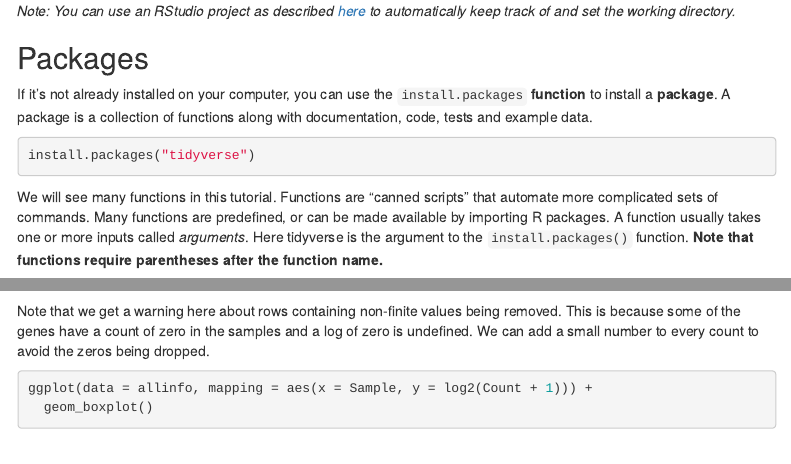
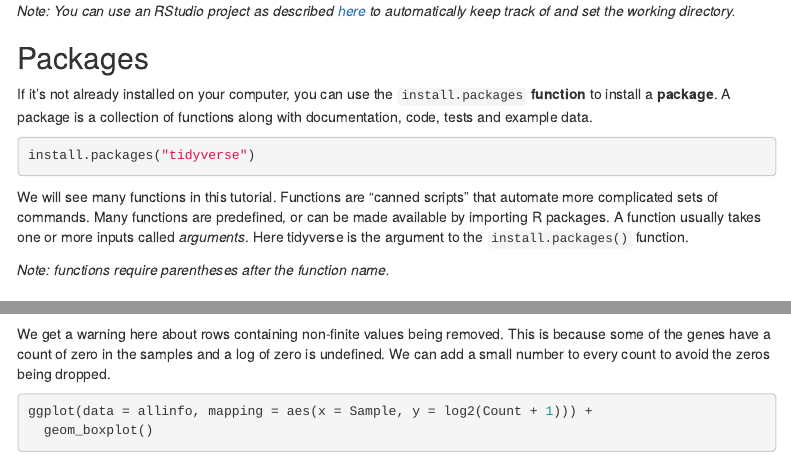
Before and after one commit to Wilaus/r-intro-biologists, an R Markdown document (intro_r_biologists.Rmd): the page in a window 1100 px wide, from 2060 px down, and a second part further down, joined at a grey line. Rendered offline with R 4.5, knitr and Pandoc, with nearby package versions; some code elsewhere in the file could not run offline; menus at the side of the page are left out.

Commit message:
Put Notes in italics

````diff
--- a/intro_r_biologists.Rmd
+++ b/intro_r_biologists.Rmd
@@ -105,7 +105,9 @@ If it's not already installed on your computer, you can use the `install.package
 install.packages("tidyverse")
 ```
 
-We will see many functions in this tutorial. Functions are "canned scripts" that automate more complicated sets of commands. Many functions are predefined, or can be made available by importing R packages. A function usually takes one or more inputs called *arguments*. Here tidyverse is the argument to the `install.packages()` function. **Note that functions require parentheses after the function name.**
+We will see many functions in this tutorial. Functions are "canned scripts" that automate more complicated sets of commands. Many functions are predefined, or can be made available by importing R packages. A function usually takes one or more inputs called *arguments*. Here tidyverse is the argument to the `install.packages()` function.
+
+_Note: functions require parentheses after the function name._
 
 ## Getting help
 
@@ -419,7 +421,9 @@ There are different geoms we can use to create different types of plot e.g. `geo
 
 ## Creating a boxplot
 
-We can make boxplots to visualise the distribution of the counts for each sample. This helps us to compare the samples and check if any look unusual. **Note that with ggplot the "+" must go at the end of the line, it can't go at the beginning.**
+We can make boxplots to visualise the distribution of the counts for each sample. This helps us to compare the samples and check if any look unusual.
+
+_Note: with ggplot the "+" must go at the end of the line, it can't go at the beginning._
 
 ```{r}
 ggplot(data = allinfo, mapping = aes(x = Sample, y = Count)) +
@@ -435,7 +439,7 @@ ggplot(data = allinfo, mapping = aes(x = Sample, y = log2(Count))) +
   geom_boxplot()
 ```
 
-Note that we get a warning here about rows containing non-finite values being removed. This is because some of the genes have a count of zero in the samples and a log of zero is undefined. We can add a small number to every count to avoid the zeros being dropped.
+We get a warning here about rows containing non-finite values being removed. This is because some of the genes have a count of zero in the samples and a log of zero is undefined. We can add a small number to every count to avoid the zeros being dropped.
 
 ```{r}
 ggplot(data = allinfo, mapping = aes(x = Sample, y = log2(Count + 1))) +
@@ -477,7 +481,9 @@ Modify the plot above. Colour by other variables (columns) in the metadata file:
 
 1. characteristics
 2. immunophenotype
-3. \`developmental stage\` (As there is a space in the column name we need to use backticks around the name (\`\`). Note that backticks are not single quotes (\'\'). The backtick key is usually at the top left corner of a laptop keyboard under the ESC key. Check what happens if you don't use backticks.)
+3. \`developmental stage\` (As there is a space in the column name we need to use backticks around the name (\`\`).
+
+_Note: backticks are not single quotes (\'\'). The backtick key is usually at the top left corner of a laptop keyboard under the ESC key. Check what happens if you don't use backticks.)_
 
 
 #### Optional exercise
````
